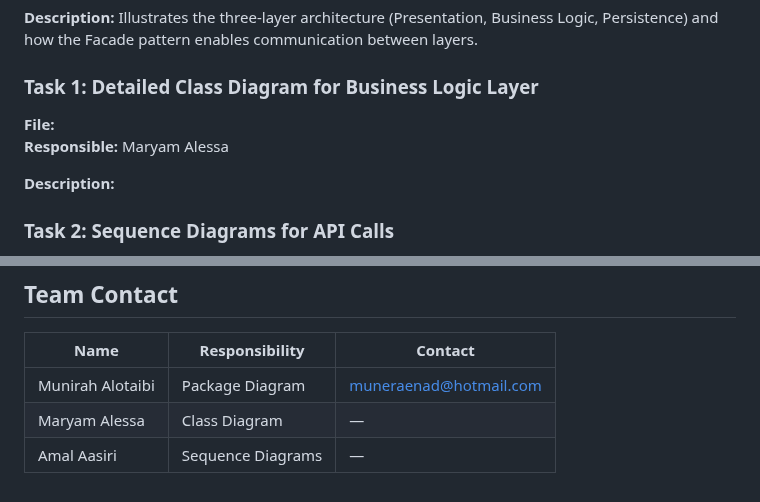
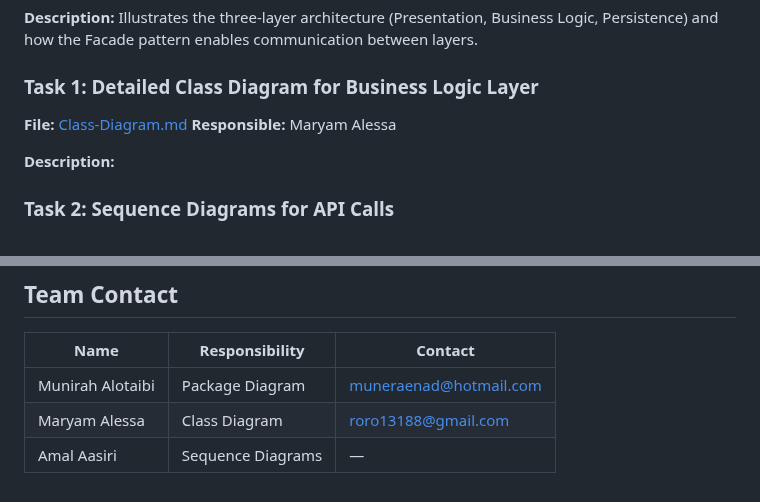
Before and after one commit to Munirahenad/holbertonschool-hbnb, a Markdown page: part1/README.md, 2 parts joined by grey strips. GitHub-like rendering.

Commit message:
docs: add business logic layer class diagram to README

```diff
--- a/part1/README.md
+++ b/part1/README.md
@@ -11,7 +11,7 @@ Part 1 documents the **HBnB Evolution web app** architecture and core entities (
 
 **Description:** Illustrates the three-layer architecture (Presentation, Business Logic, Persistence) and how the Facade pattern enables communication between layers.
 ### Task 1: Detailed Class Diagram for Business Logic Layer
-**File:**
+**File:**  [Class-Diagram.md](./Class-Diagram.md)
 **Responsible:** Maryam Alessa
 
 **Description:**
@@ -97,5 +97,5 @@ Part 1 documents the **HBnB Evolution web app** architecture and core entities (
 | Name | Responsibility | Contact |
 |------|----------------|---------|
 | Munirah Alotaibi | Package Diagram | muneraenad@hotmail.com |
-| Maryam Alessa | Class Diagram | — |
+| Maryam Alessa | Class Diagram |roro13188@gmail.com |
 | Amal Aasiri | Sequence Diagrams | — |
```
